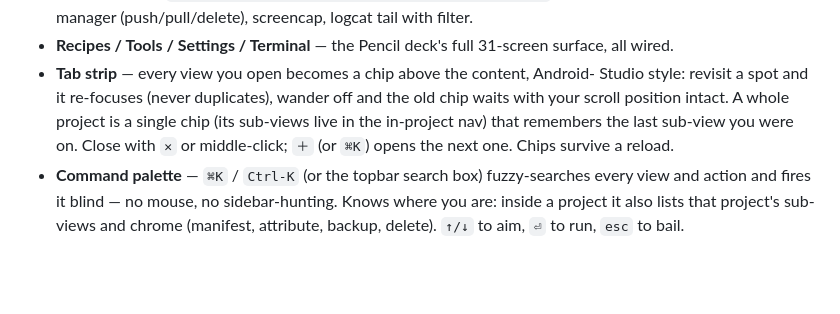
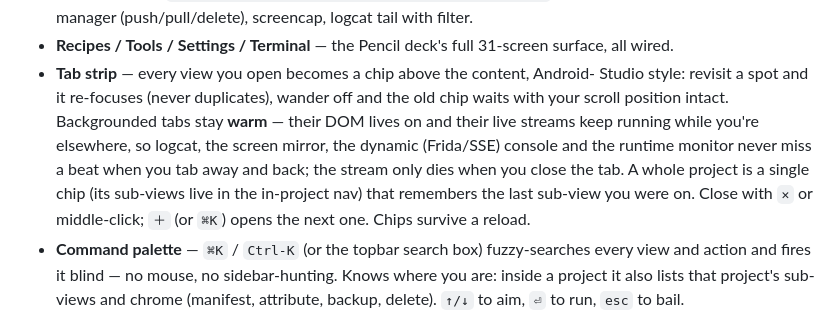
Before and after one commit to jacksonfdam/medusa-nexus, a Markdown page: README.md, the part around the change. GitHub-like rendering; blank space fills up the shorter version.

Commit message:
docs: note warm backgrounded tabs in README tab-strip section

```diff
--- a/README.md
+++ b/README.md
@@ -409,10 +409,13 @@ a JSON API that the SPA + external tooling can both consume. Highlights:
   surface, all wired.
 - **Tab strip** — every view you open becomes a chip above the content, Android-
   Studio style: revisit a spot and it re-focuses (never duplicates), wander off
-  and the old chip waits with your scroll position intact. A whole project is a
-  single chip (its sub-views live in the in-project nav) that remembers the last
-  sub-view you were on. Close with `✕` or middle-click; `＋` (or `⌘K`) opens the
-  next one. Chips survive a reload.
+  and the old chip waits with your scroll position intact. Backgrounded tabs stay
+  **warm** — their DOM lives on and their live streams keep running while you're
+  elsewhere, so logcat, the screen mirror, the dynamic (Frida/SSE) console and the
+  runtime monitor never miss a beat when you tab away and back; the stream only
+  dies when you close the tab. A whole project is a single chip (its sub-views
+  live in the in-project nav) that remembers the last sub-view you were on. Close
+  with `✕` or middle-click; `＋` (or `⌘K`) opens the next one. Chips survive a reload.
 - **Command palette** — `⌘K` / `Ctrl-K` (or the topbar search box) fuzzy-searches
   every view and action and fires it blind — no mouse, no sidebar-hunting. Knows
   where you are: inside a project it also lists that project's sub-views and
```
